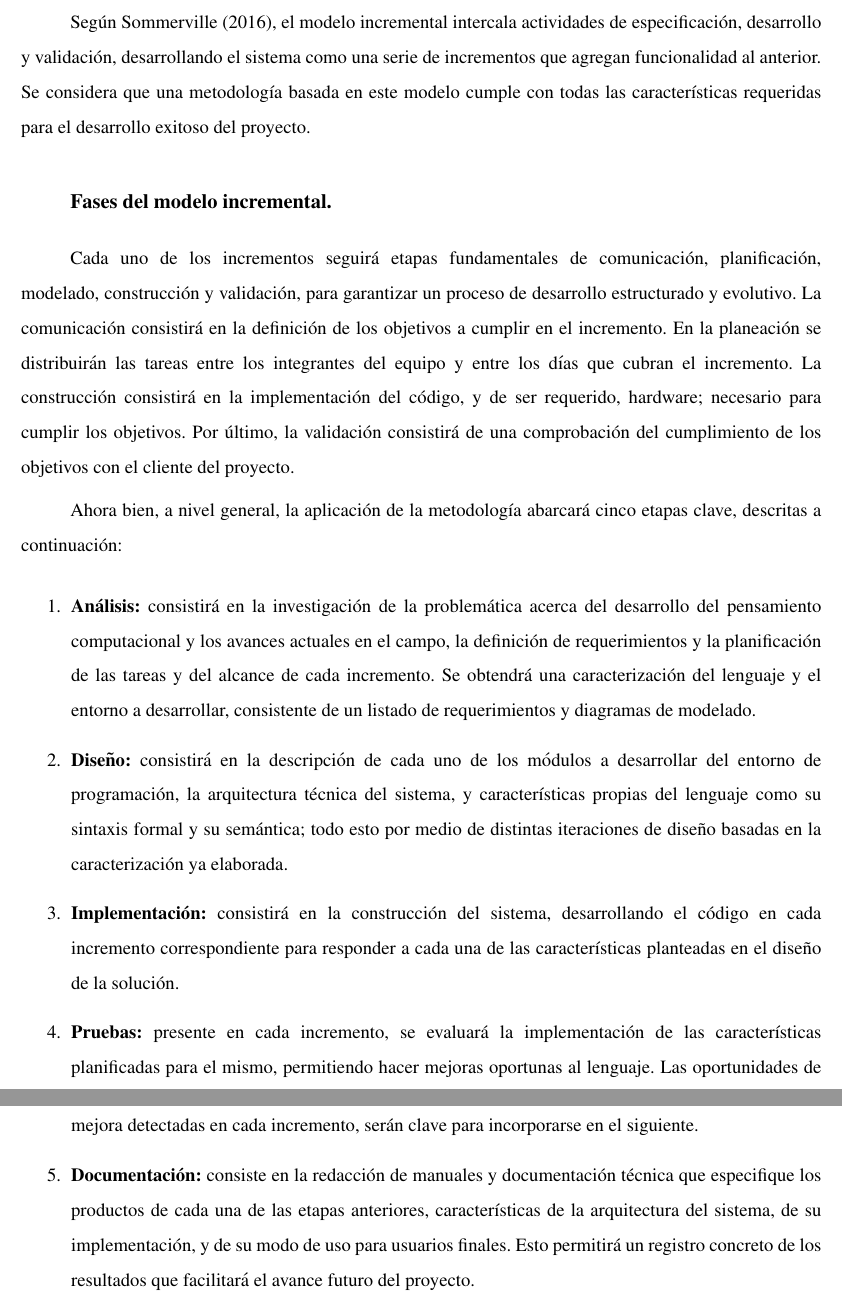
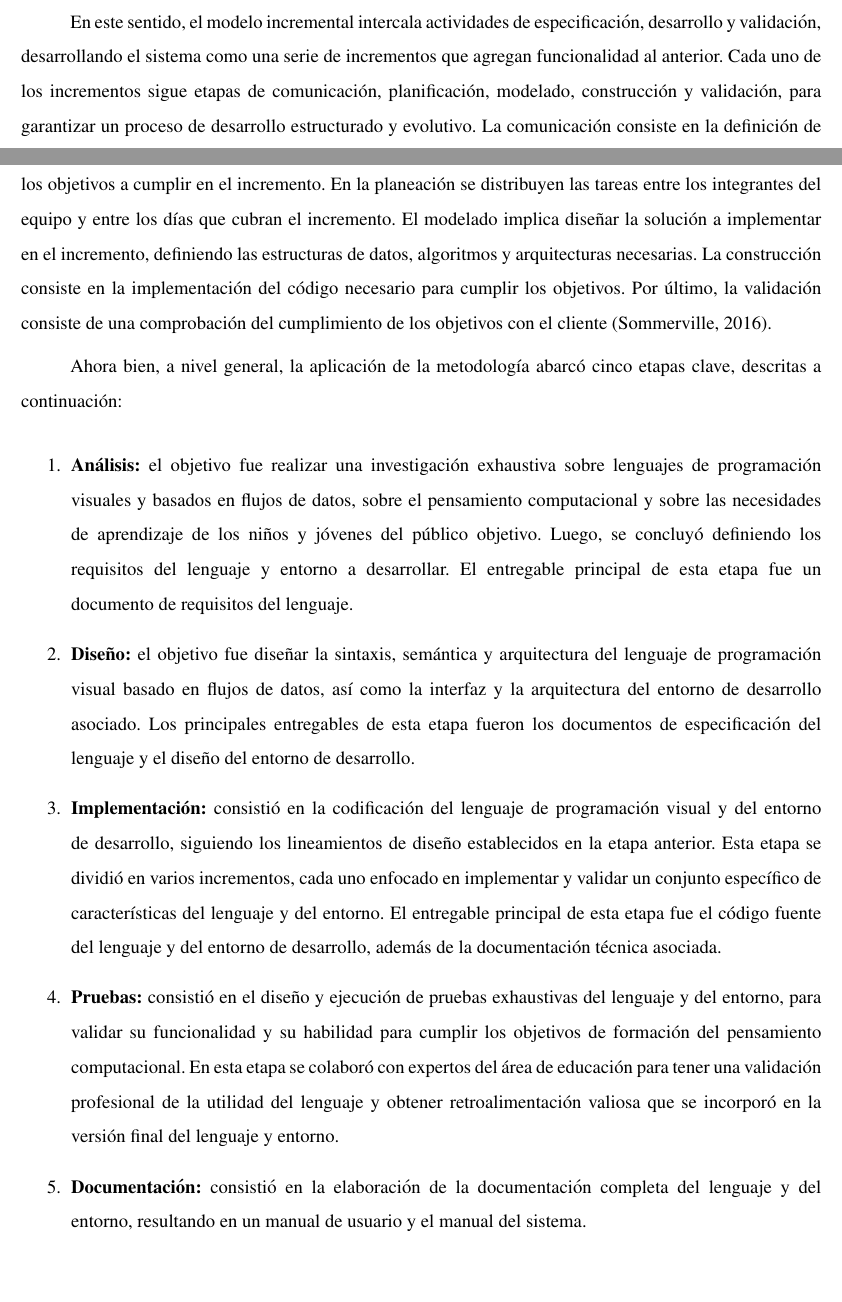
Before and after one commit to gabrielmj23/informe-trabajo-de-grado, a LaTeX document (main/GraffeRoberth MendezGabriel TG.tex, which reads main/content/chapter.3/3.dev-methodology-used.tex): two parts of pages 23 and 24 of 32 before the commit and two parts of pages 22 and 23 of 31 after it, joined at a grey line, cut so that both start at the same text, the shorter picture padded with empty space. Compiled offline with pdfLaTeX.

Commit message:
metodología dos

```diff
--- a/main/content/chapter.3/3.dev-methodology-used.tex
+++ b/main/content/chapter.3/3.dev-methodology-used.tex
@@ -4 +4,2 @@
 
+En este sentido, el modelo incremental intercala actividades de especificación, desarrollo y validación, desarrollando el sistema como una serie de incrementos que agregan funcionalidad al anterior. Cada uno de los incrementos sigue etapas de comunicación, planificación, modelado, construcción y validación, para garantizar un proceso de desarrollo estructurado y evolutivo. La comunicación consiste en la definición de los objetivos a cumplir en el incremento. En la planeación se distribuyen las tareas entre los integrantes del equipo y entre los días que cubran el incremento. El modelado implica diseñar la solución a implementar en el incremento, definiendo las estructuras de datos, algoritmos y arquitecturas necesarias. La construcción consiste en la implementación del código necesario para cumplir los objetivos. Por último, la validación consiste de una comprobación del cumplimiento de los objetivos con el cliente \cite{sommerville2015}.
@@ -6,18 +6,10 @@ Para facilitar la validación constante del lenguaje desarrollado, se utilizará
 
-Las metodologías ágiles, aunque permiten estar constantemente abierto y preparado para el cambio en los requerimientos, tienen exigencias en las actividades a realizar, los roles del equipo de desarrollo, y la frecuencia de contacto con el cliente; cosas que pueden representar una limitación para el contexto en el que se llevará a cabo el trabajo.
-
-Según \citeA{sommerville2015}, el modelo incremental intercala actividades de especificación, desarrollo y validación, desarrollando el sistema como una serie de incrementos que agregan funcionalidad al anterior. Se considera que una metodología basada en este modelo cumple con todas las características requeridas para el desarrollo exitoso del proyecto.
-
-\usubsection{Fases del modelo incremental}
-
-Cada uno de los incrementos seguirá etapas fundamentales de comunicación, planificación, modelado, construcción y validación, para garantizar un proceso de desarrollo estructurado y evolutivo. La comunicación consistirá en la definición de los objetivos a cumplir en el incremento. En la planeación se distribuirán las tareas entre los integrantes del equipo y entre los días que cubran el incremento. La construcción consistirá en la implementación del código, y de ser requerido, hardware; necesario para cumplir los objetivos. Por último, la validación consistirá de una comprobación del cumplimiento de los objetivos con el cliente del proyecto.
-
-Ahora bien, a nivel general, la aplicación de la metodología abarcará cinco etapas clave, descritas a continuación:
+Ahora bien, a nivel general, la aplicación de la metodología abarcó cinco etapas clave, descritas a continuación:
 
 \begin{enumerate}
-    \item \textbf{Análisis:} consistirá en la investigación de la problemática acerca del desarrollo del pensamiento computacional y los avances actuales en el campo, la definición de requerimientos y la planificación de las tareas y del alcance de cada incremento. Se obtendrá una caracterización del lenguaje y el entorno a desarrollar, consistente de un listado de requerimientos y diagramas de modelado.
-    \item \textbf{Diseño:} consistirá en la descripción de cada uno de los módulos a desarrollar del entorno de programación, la arquitectura técnica del sistema, y características propias del lenguaje como su sintaxis formal y su semántica; todo esto por medio de distintas iteraciones de diseño basadas en la caracterización ya elaborada.
-    \item \textbf{Implementación:} consistirá en la construcción del sistema, desarrollando el código en cada incremento correspondiente para responder a cada una de las características planteadas en el diseño de la solución.
-    \item \textbf{Pruebas:} presente en cada incremento, se evaluará la implementación de las características planificadas para el mismo, permitiendo hacer mejoras oportunas al lenguaje. Las oportunidades de mejora detectadas en cada incremento, serán clave para incorporarse en el siguiente.
-    \item \textbf{Documentación:} consiste en la redacción de manuales y documentación técnica que especifique los productos de cada una de las etapas anteriores, características de la arquitectura del sistema, de su implementación, y de su modo de uso para usuarios finales. Esto permitirá un registro concreto de los resultados que facilitará el avance futuro del proyecto.
+    \item \textbf{Análisis:} el objetivo fue realizar una investigación exhaustiva sobre lenguajes de programación visuales y basados en flujos de datos, sobre el pensamiento computacional y sobre las necesidades de aprendizaje de los niños y jóvenes del público objetivo. Luego, se concluyó definiendo los requisitos del lenguaje y entorno a desarrollar. El entregable principal de esta etapa fue un documento de requisitos del lenguaje.
+    \item \textbf{Diseño:} el objetivo fue diseñar la sintaxis, semántica y arquitectura del lenguaje de programación visual basado en flujos de datos, así como la interfaz y la arquitectura del entorno de desarrollo asociado. Los principales entregables de esta etapa fueron los documentos de especificación del lenguaje y el diseño del entorno de desarrollo.
+    \item \textbf{Implementación:} consistió en la codificación del lenguaje de programación visual y del entorno de desarrollo, siguiendo los lineamientos de diseño establecidos en la etapa anterior. Esta etapa se dividió en varios incrementos, cada uno enfocado en implementar y validar un conjunto específico de características del lenguaje y del entorno. El entregable principal de esta etapa fue el código fuente del lenguaje y del entorno de desarrollo, además de la documentación técnica asociada.
+    \item \textbf{Pruebas:} consistió en el diseño y ejecución de pruebas exhaustivas del lenguaje y del entorno, para validar su funcionalidad y su habilidad para cumplir los objetivos de formación del pensamiento computacional. En esta etapa se colaboró con expertos del área de educación para tener una validación profesional de la utilidad del lenguaje y obtener retroalimentación valiosa que se incorporó en la versión final del lenguaje y entorno.
+    \item \textbf{Documentación:} consistió en la elaboración de la documentación completa del lenguaje y del entorno, resultando en un manual de usuario y el manual del sistema.
 \end{enumerate}
```
Also changed, not shown: cosas/metodologia.md (+5 -5 lines), main/GraffeRoberth MendezGabriel TG.pdf, main/content/chapter.3/3.dev-methodology-used.tex (3 more changed lines).
